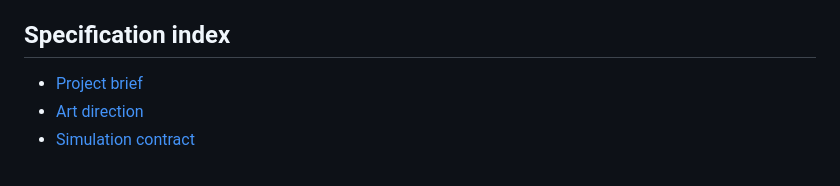
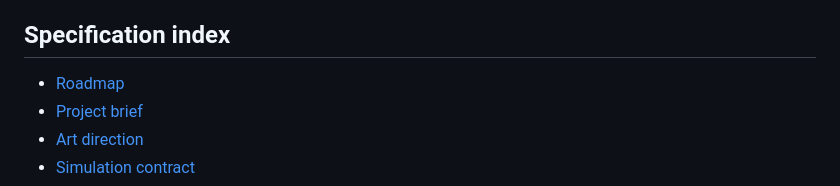
Before and after one commit to coobytron/vector-sim, a Markdown page: README.md, the part around the change. GitHub-like rendering.

```diff
--- a/README.md
+++ b/README.md
@@ -33,6 +33,7 @@ The non-negotiable direction is:
 
 ## Specification index
 
+- [Roadmap](ROADMAP.md)
 - [Project brief](docs/PROJECT-BRIEF.md)
 - [Art direction](docs/ART-DIRECTION.md)
 - [Simulation contract](docs/SIMULATION-CONTRACT.md)
```
Also changed, not shown: ROADMAP.md (added, +145 -0 lines).
